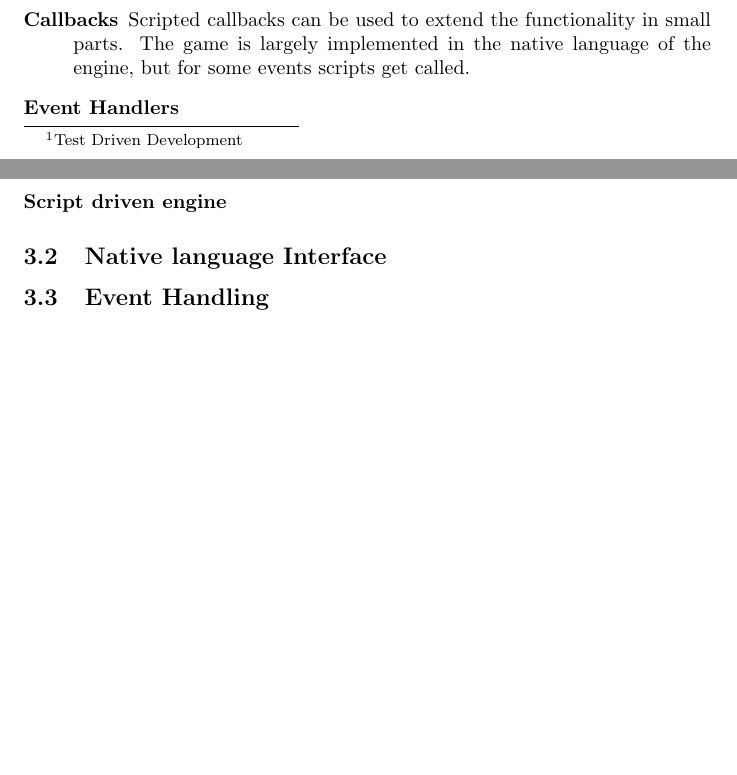
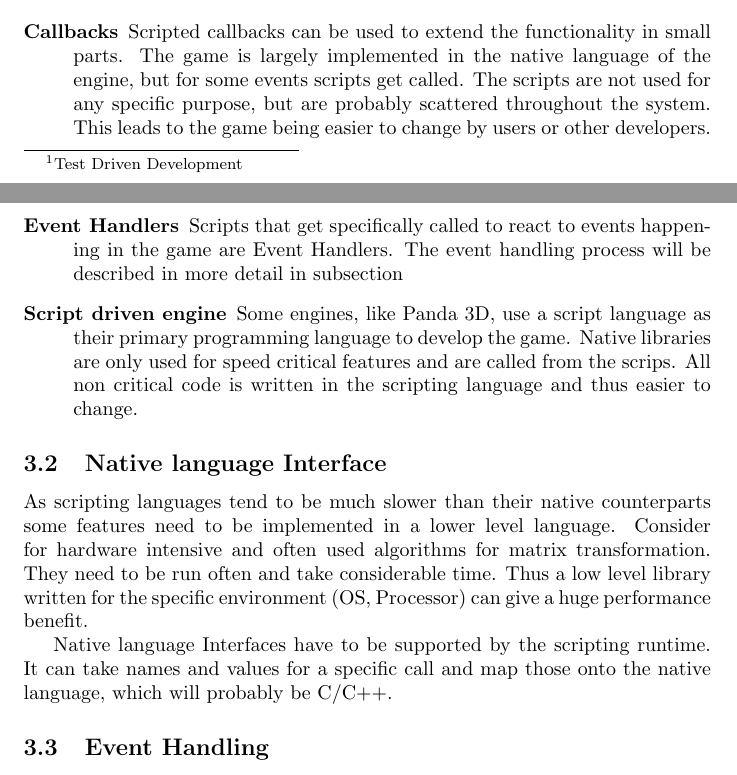
Before and after one commit to flomotlik/uni, a LaTeX paper (seminarSoftwareEngineering/document.tex): two parts of pages 3 and 4 of 4, joined at a grey line, cut so that both start at the same text, the shorter picture padded with empty space. Compiled offline with pdfLaTeX.

Commit message:
Engine Scenarios and Native language Interface
Signed-off-by: Florian Motlik <flomotlik@gmail.com>

```diff
--- a/seminarSoftwareEngineering/document.tex
+++ b/seminarSoftwareEngineering/document.tex
@@ -113,12 +113,30 @@ Scripting can be used in several scenarios inside a game engine.
 \begin{description}
 \item[Callbacks] Scripted callbacks can be used to extend the functionality in
 small parts. The game is largely implemented in the native language of the
-engine, but for some events scripts get called.
-\item[Event Handlers]
-\item[Script driven engine]
+engine, but for some events scripts get called. The scripts are not used for
+any specific purpose, but are probably scattered throughout the system. This
+leads to the game being easier to change by users or other developers.
+\item[Event Handlers] Scripts that get specifically called to react to events
+happening in the game are Event Handlers. The event handling process will be
+described in more detail in subsection
+%TODO add ref to subsection
+\item[Script driven engine] Some engines, like Panda 3D, use a script language
+as their primary programming language to develop the game. Native libraries are
+only used for speed critical features and are called from the scrips. All non
+critical code is written in the scripting language and thus easier to change.
+
 \end{description}
 
 \subsection{Native language Interface}
+As scripting languages tend to be much slower than their native counterparts
+some features need to be implemented in a lower level language. Consider for
+hardware intensive and often used algorithms for matrix transformation. They
+need to be run often and take considerable time. Thus a low level library written
+for the specific environment (OS, Processor) can give a huge performance benefit.
+
+Native language Interfaces have to be supported by the scripting runtime. It can
+take names and values for a specific call and map those onto the native language,
+which will probably be C/C++.
 
 \subsection{Event Handling}
 
```
